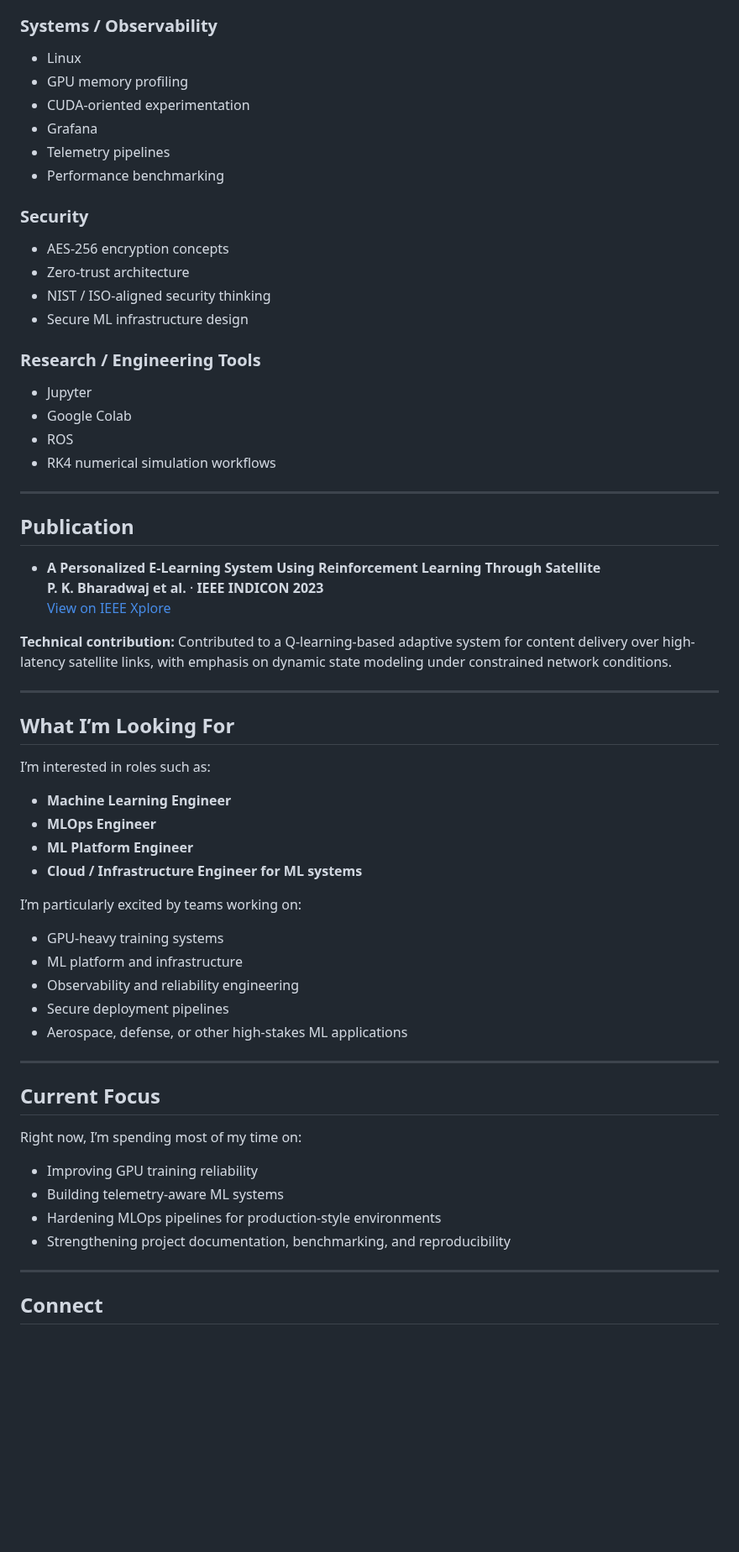
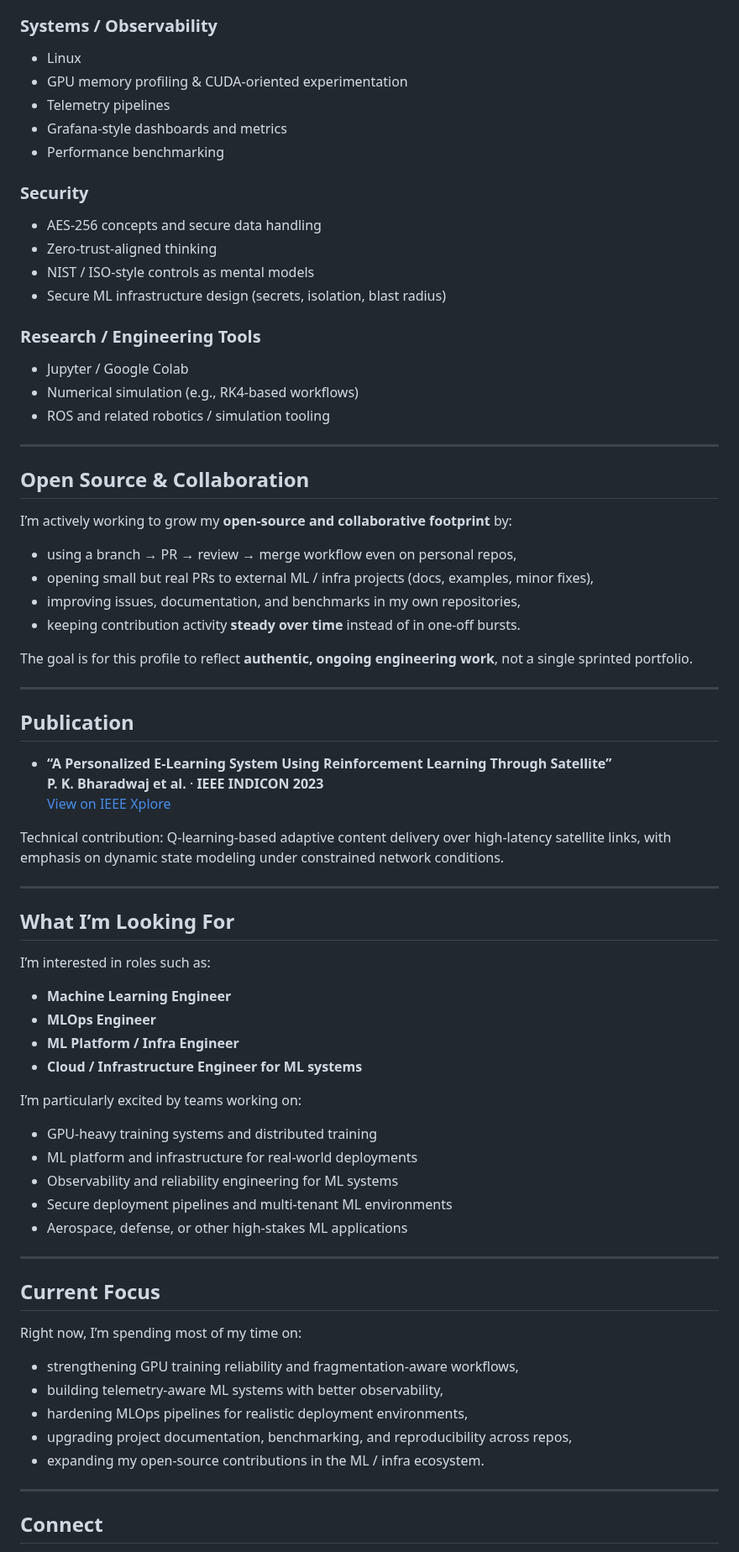
Before and after one commit to poojakira/poojakira, a Markdown page: README.md, the part around one of its changes. Shown at 84% size. Rendered like a GitHub page; blank space fills up the shorter version.

```diff
--- a/README.md
+++ b/README.md
@@ -93,34 +137,48 @@ A health monitoring pipeline for satellite telemetry with retraining workflow su
 - CI/CD workflows
 
 ### Systems / Observability
+
 - Linux
-- GPU memory profiling
-- CUDA-oriented experimentation
-- Grafana
+- GPU memory profiling & CUDA-oriented experimentation
 - Telemetry pipelines
+- Grafana-style dashboards and metrics
 - Performance benchmarking
 
 ### Security
-- AES-256 encryption concepts
-- Zero-trust architecture
-- NIST / ISO-aligned security thinking
-- Secure ML infrastructure design
+
+- AES-256 concepts and secure data handling
+- Zero-trust-aligned thinking
+- NIST / ISO-style controls as mental models
+- Secure ML infrastructure design (secrets, isolation, blast radius)
 
 ### Research / Engineering Tools
-- Jupyter
-- Google Colab
-- ROS
-- RK4 numerical simulation workflows
+
+- Jupyter / Google Colab
+- Numerical simulation (e.g., RK4-based workflows)
+- ROS and related robotics / simulation tooling
+
+---
+
+## Open Source & Collaboration
+
+I’m actively working to grow my **open-source and collaborative footprint** by:
+
+- using a branch → PR → review → merge workflow even on personal repos,
+- opening small but real PRs to external ML / infra projects (docs, examples, minor fixes),
+- improving issues, documentation, and benchmarks in my own repositories,
+- keeping contribution activity **steady over time** instead of in one-off bursts.
+
+The goal is for this profile to reflect **authentic, ongoing engineering work**, not a single sprinted portfolio.
 
 ---
 
 ## Publication
 
-- **A Personalized E-Learning System Using Reinforcement Learning Through Satellite**
+- **“A Personalized E-Learning System Using Reinforcement Learning Through Satellite”**
   **P. K. Bharadwaj et al.** · **IEEE INDICON 2023**
   [View on IEEE Xplore](https://ieeexplore.ieee.org/document/10440852)
 
-**Technical contribution:** Contributed to a Q-learning-based adaptive system for content delivery over high-latency satellite links, with emphasis on dynamic state modeling under constrained network conditions.
+Technical contribution: Q-learning-based adaptive content delivery over high-latency satellite links, with emphasis on dynamic state modeling under constrained network conditions.
 
 ---
 
@@ -130,15 +188,15 @@ I’m interested in roles such as:
 
 - **Machine Learning Engineer**
 - **MLOps Engineer**
-- **ML Platform Engineer**
+- **ML Platform / Infra Engineer**
 - **Cloud / Infrastructure Engineer for ML systems**
 
 I’m particularly excited by teams working on:
 
-- GPU-heavy training systems
-- ML platform and infrastructure
-- Observability and reliability engineering
-- Secure deployment pipelines
+- GPU-heavy training systems and distributed training
+- ML platform and infrastructure for real-world deployments
+- Observability and reliability engineering for ML systems
+- Secure deployment pipelines and multi-tenant ML environments
 - Aerospace, defense, or other high-stakes ML applications
 
 ---
@@ -147,10 +205,11 @@ I’m particularly excited by teams working on:
 
 Right now, I’m spending most of my time on:
 
-- Improving GPU training reliability
-- Building telemetry-aware ML systems
-- Hardening MLOps pipelines for production-style environments
-- Strengthening project documentation, benchmarking, and reproducibility
+- strengthening GPU training reliability and fragmentation-aware workflows,
+- building telemetry-aware ML systems with better observability,
+- hardening MLOps pipelines for realistic deployment environments,
+- upgrading project documentation, benchmarking, and reproducibility across repos,
+- expanding my open-source contributions in the ML / infra ecosystem.
 
 ---
 
```
Also changed, not shown: other parts of README.md (+71 -27 lines).
